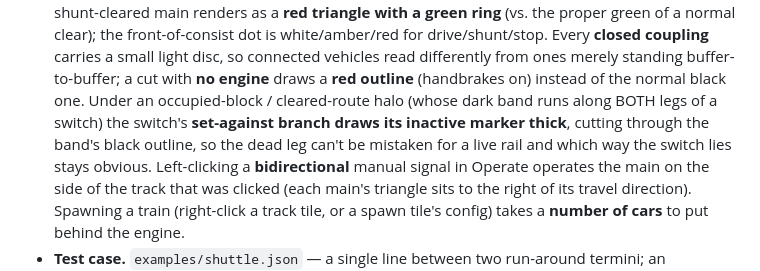
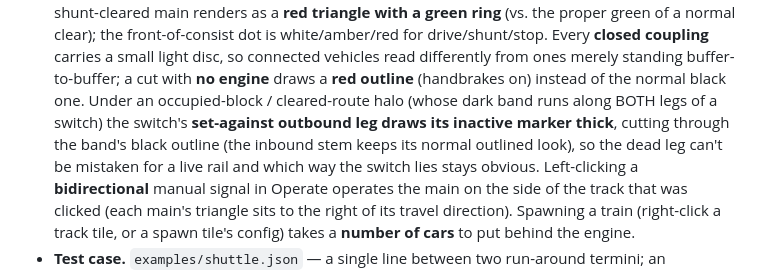
Before and after one commit to lukacslacko/tinytrains, a Markdown page: MANUAL_CONTROL.md, the part around the change. GitHub-like rendering.

Commit message:
Docs: note the thick inactive marker covers only the outbound leg
Co-Authored-By: Claude Fable 5 <noreply@anthropic.com>

```diff
--- a/MANUAL_CONTROL.md
+++ b/MANUAL_CONTROL.md
@@ -169,9 +169,10 @@ dimmed; the front-of-consist dot is white in drive mode, amber while shunting.
   Every **closed coupling** carries a small light disc, so connected vehicles read differently
   from ones merely standing buffer-to-buffer; a cut with **no engine** draws a **red outline**
   (handbrakes on) instead of the normal black one. Under an occupied-block / cleared-route halo
-  (whose dark band runs along BOTH legs of a switch) the switch's **set-against branch draws its
-  inactive marker thick**, cutting through the band's black outline, so the dead leg can't be
-  mistaken for a live rail and which way the switch lies stays obvious.
+  (whose dark band runs along BOTH legs of a switch) the switch's **set-against outbound leg
+  draws its inactive marker thick**, cutting through the band's black outline (the inbound stem
+  keeps its normal outlined look), so the dead leg can't be mistaken for a live rail and which
+  way the switch lies stays obvious.
   Left-clicking a **bidirectional** manual signal in Operate operates the main on the side of the
   track that was clicked (each main's triangle sits to the right of its travel direction).
   Spawning a train (right-click a track tile, or a spawn tile's config) takes a **number of
```
